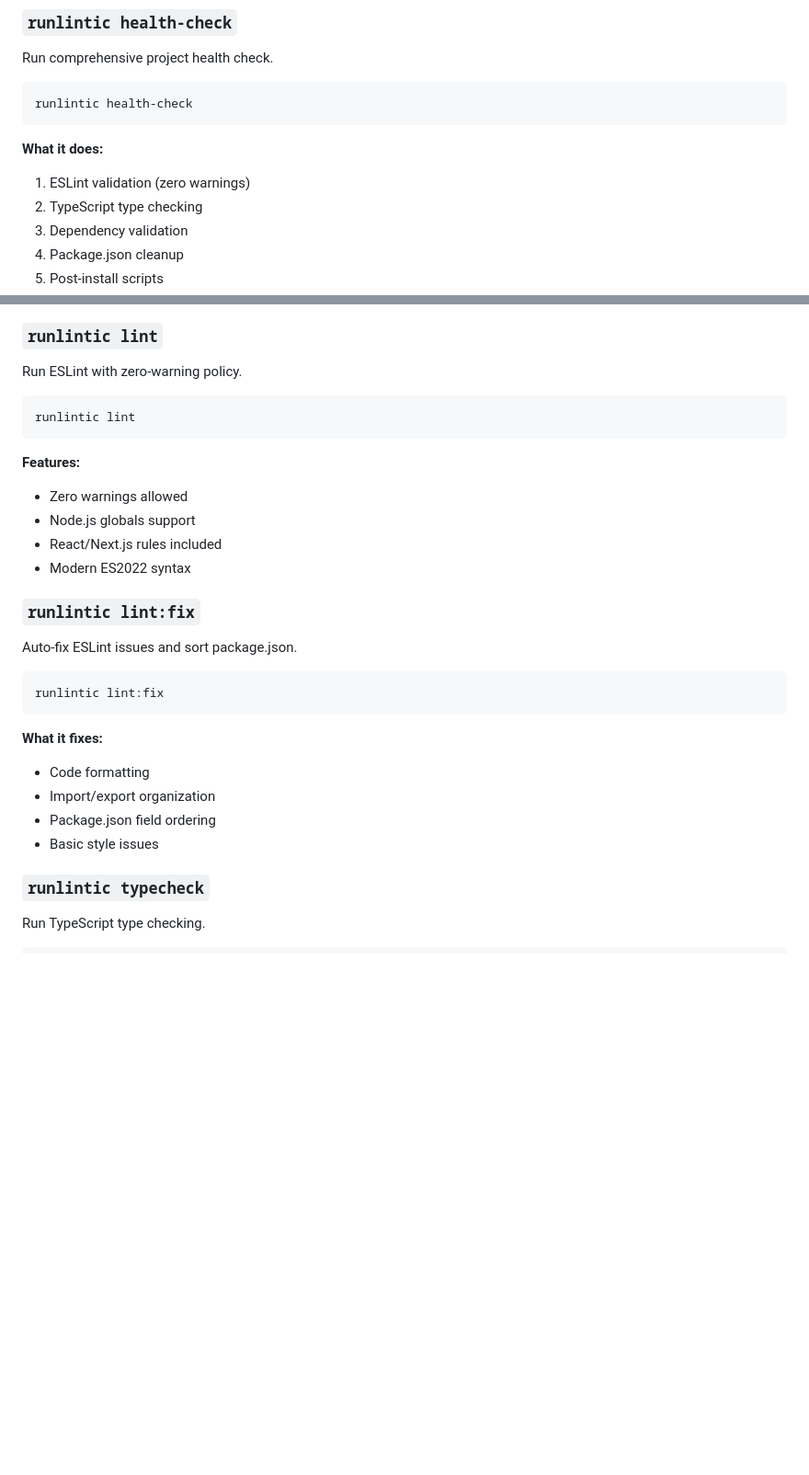
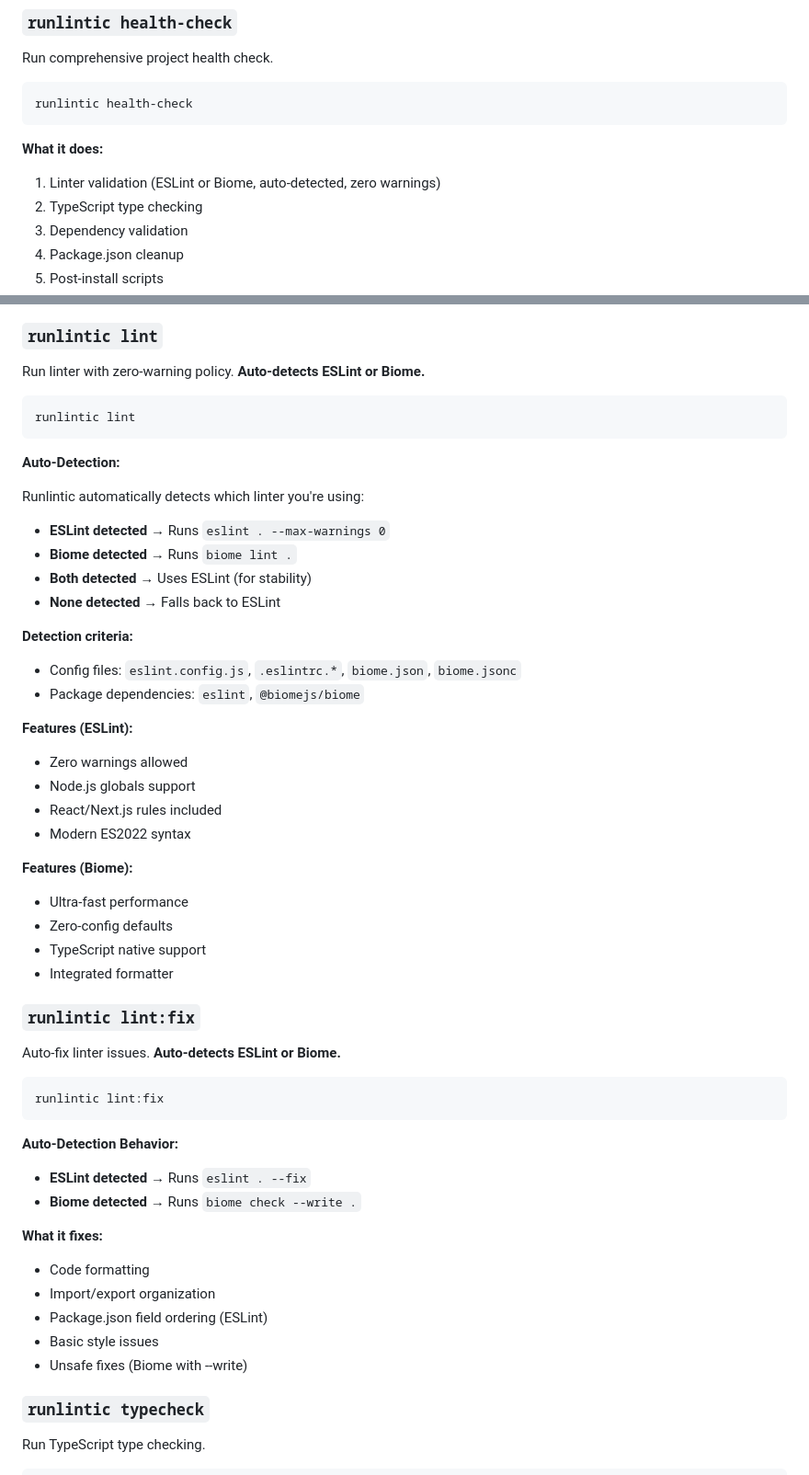
Before and after one commit to R-Dolce-Group/runlintic-app, a Markdown page: docs/cli-commands-reference.md, 2 parts joined by grey strips. Shown at 92% size. Rendered like a GitHub page; blank space fills up the shorter version.

Commit message:
docs: update health-check command to include Biome linter support

````diff
--- a/docs/cli-commands-reference.md
+++ b/docs/cli-commands-reference.md
@@ -122,7 +122,7 @@ runlintic health-check
 
 **What it does:**
 
-1. ESLint validation (zero warnings)
+1. Linter validation (ESLint or Biome, auto-detected, zero warnings)
 2. TypeScript type checking
 3. Dependency validation
 4. Package.json cleanup
@@ -146,33 +146,60 @@ runlintic check-all
 
 ### `runlintic lint`
 
-Run ESLint with zero-warning policy.
+Run linter with zero-warning policy. **Auto-detects ESLint or Biome.**
 
 ```bash
 runlintic lint
 ```
 
-**Features:**
+**Auto-Detection:**
+
+Runlintic automatically detects which linter you're using:
+
+- **ESLint detected** → Runs `eslint . --max-warnings 0`
+- **Biome detected** → Runs `biome lint .`
+- **Both detected** → Uses ESLint (for stability)
+- **None detected** → Falls back to ESLint
+
+**Detection criteria:**
+
+- Config files: `eslint.config.js`, `.eslintrc.*`, `biome.json`, `biome.jsonc`
+- Package dependencies: `eslint`, `@biomejs/biome`
+
+**Features (ESLint):**
 
 - Zero warnings allowed
 - Node.js globals support
 - React/Next.js rules included
 - Modern ES2022 syntax
 
+**Features (Biome):**
+
+- Ultra-fast performance
+- Zero-config defaults
+- TypeScript native support
+- Integrated formatter
+
 ### `runlintic lint:fix`
 
-Auto-fix ESLint issues and sort package.json.
+Auto-fix linter issues. **Auto-detects ESLint or Biome.**
 
 ```bash
 runlintic lint:fix
 ```
 
+**Auto-Detection Behavior:**
+
+- **ESLint detected** → Runs `eslint . --fix`
+- **Biome detected** → Runs `biome check --write .`
+
 **What it fixes:**
 
 - Code formatting
 - Import/export organization
-- Package.json field ordering
+- Package.json field ordering (ESLint)
 - Basic style issues
+- Unsafe fixes (Biome with --write)
 
 ### `runlintic typecheck`
 
````
